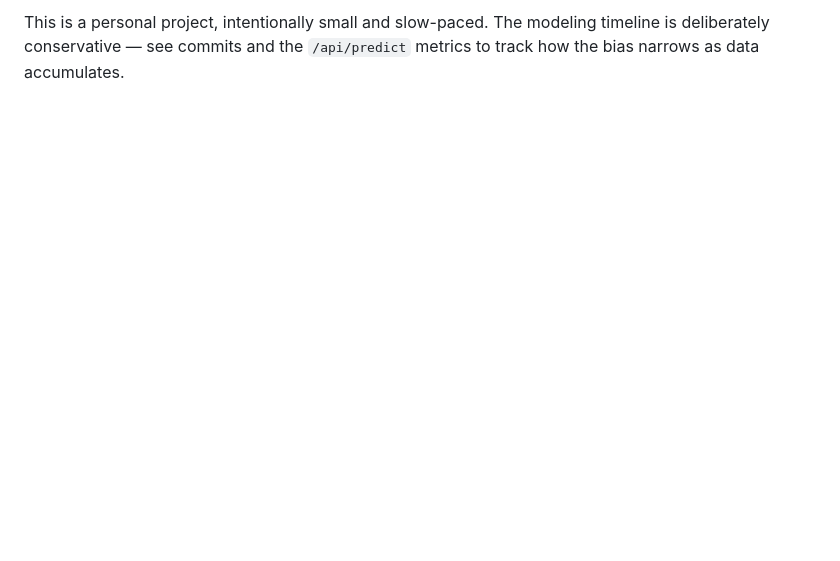
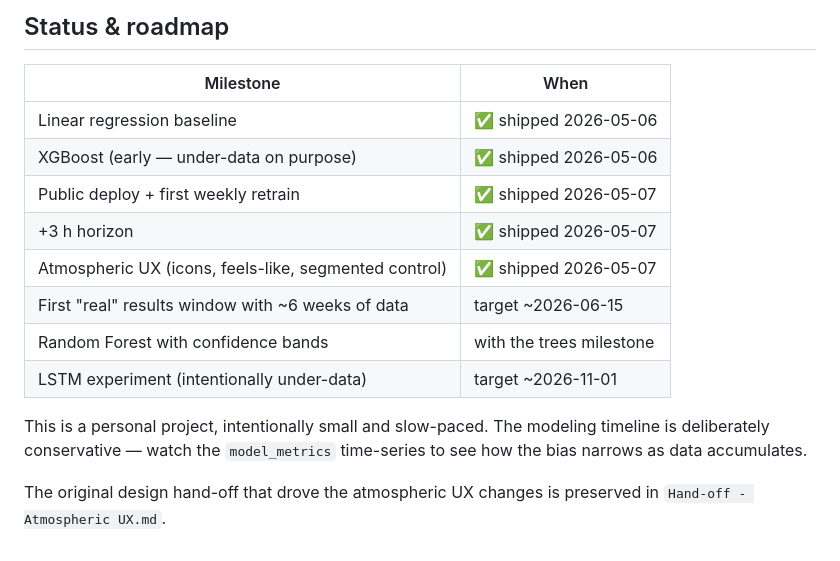
Before and after one commit to bradhinkel/weather-station, a Markdown page: README.md, the part around one of its changes. Rendered like a GitHub page; blank space fills up the shorter version.

```diff
--- a/README.md
+++ b/README.md
@@ -107,4 +133,20 @@ across rebuilds).
 
-This is a personal project, intentionally small and slow-paced. The
-modeling timeline is deliberately conservative — see commits and the
-`/api/predict` metrics to track how the bias narrows as data accumulates.
+## Status & roadmap
+
+| Milestone | When |
+|-----------|------|
+| Linear regression baseline | ✅ shipped 2026-05-06 |
+| XGBoost (early — under-data on purpose) | ✅ shipped 2026-05-06 |
+| Public deploy + first weekly retrain | ✅ shipped 2026-05-07 |
+| +3 h horizon | ✅ shipped 2026-05-07 |
+| Atmospheric UX (icons, feels-like, segmented control) | ✅ shipped 2026-05-07 |
+| First "real" results window with ~6 weeks of data | target ~2026-06-15 |
+| Random Forest with confidence bands | with the trees milestone |
+| LSTM experiment (intentionally under-data) | target ~2026-11-01 |
+
+This is a personal project, intentionally small and slow-paced. The modeling
+timeline is deliberately conservative — watch the `model_metrics` time-series
+to see how the bias narrows as data accumulates.
+
+The original design hand-off that drove the atmospheric UX changes is preserved
+in `Hand-off - Atmospheric UX.md`.
```
Also changed, not shown: other parts of README.md (+90 -64 lines).
